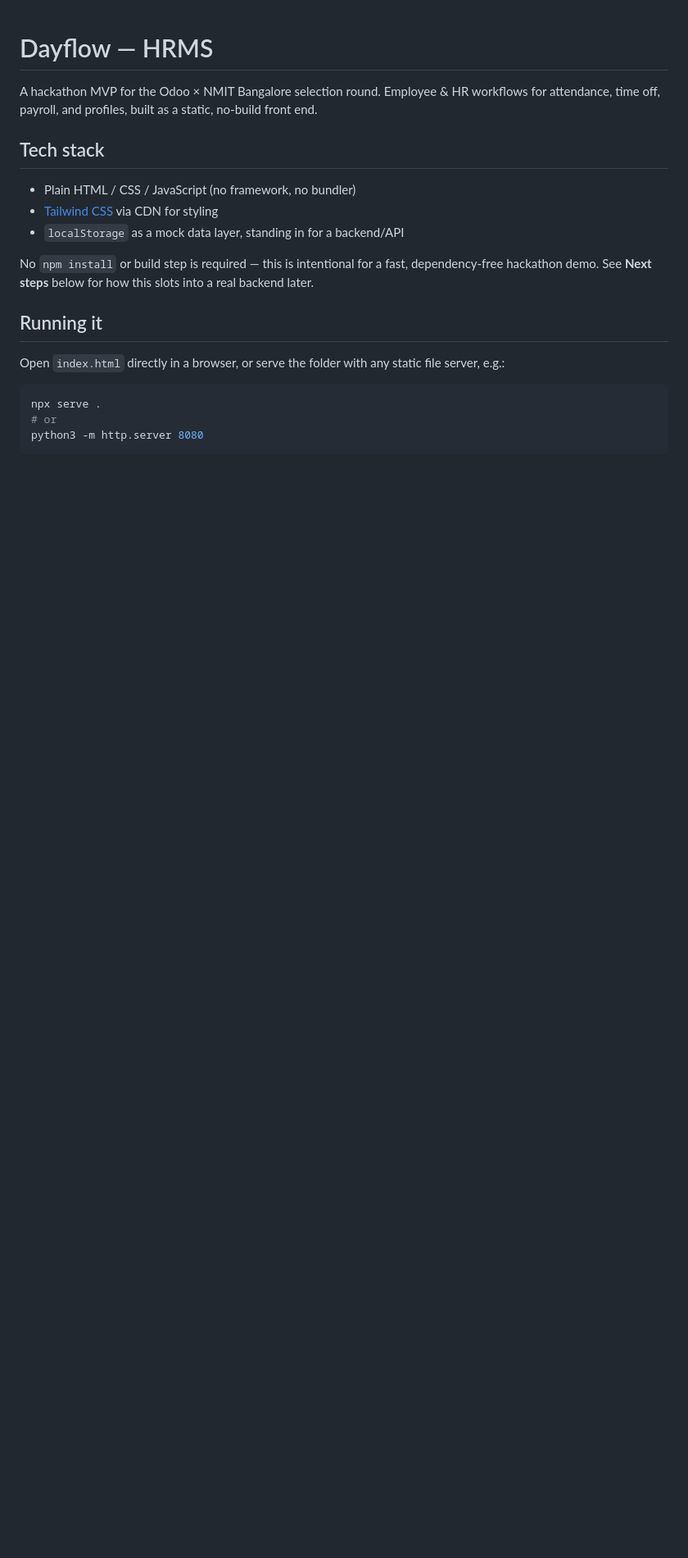
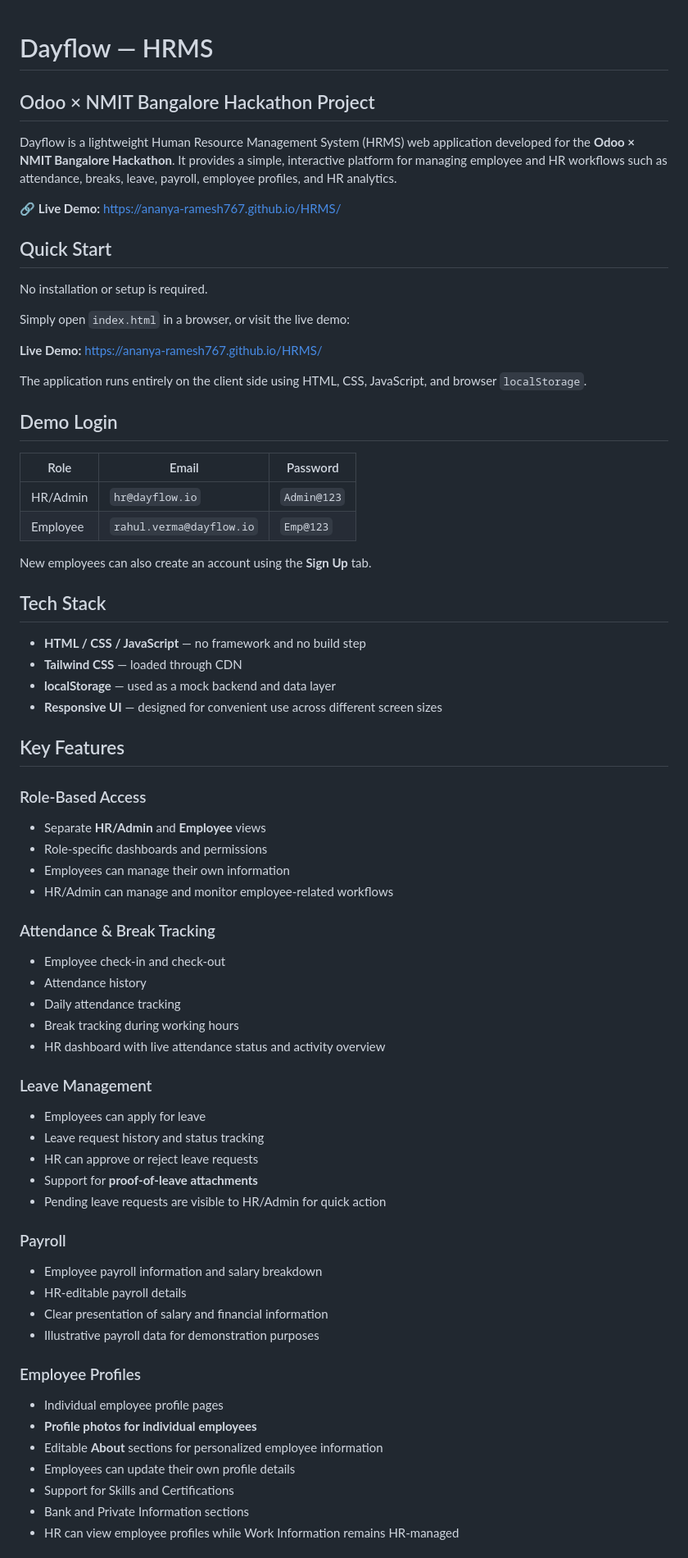
Before and after one commit to Ananya-Ramesh767/HRMS, a Markdown page: README.md, the part around one of its changes. Shown at 82% size. Rendered like a GitHub page; blank space fills up the shorter version.

Commit message:
Revise README for clarity and project details
Updated README to enhance project description, tech stack, and features. Improved clarity on project structure and demo instructions.

````diff
--- a/README.md
+++ b/README.md
@@ -1,25 +1,76 @@
 # Dayflow — HRMS
 
-A hackathon MVP for the Odoo × NMIT Bangalore selection round. Employee & HR
-workflows for attendance, time off, payroll, and profiles, built as a
-static, no-build front end.
+## Odoo × NMIT Bangalore Hackathon Project
 
-## Tech stack
+Dayflow is a lightweight Human Resource Management System (HRMS) web application developed for the **Odoo × NMIT Bangalore Hackathon**. It provides a simple, interactive platform for managing employee and HR workflows such as attendance, breaks, leave, payroll, employee profiles, and HR analytics.
 
-- Plain HTML / CSS / JavaScript (no framework, no bundler)
-- [Tailwind CSS](https://tailwindcss.com) via CDN for styling
-- `localStorage` as a mock data layer, standing in for a backend/API
+🔗 **Live Demo:** https://ananya-ramesh767.github.io/HRMS/
 
-No `npm install` or build step is required — this is intentional for a
-fast, dependency-free hackathon demo. See **Next steps** below for how this
-slots into a real backend later.
+## Quick Start
 
-## Running it
+No installation or setup is required.
 
-Open `index.html` directly in a browser, or serve the folder with any
-static file server, e.g.:
+Simply open `index.html` in a browser, or visit the live demo:
 
-```bash
-npx serve .
-# or
-python3 -m http.server 8080
+**Live Demo:** https://ananya-ramesh767.github.io/HRMS/
+
+The application runs entirely on the client side using HTML, CSS, JavaScript, and browser `localStorage`.
+
+## Demo Login
+
+| Role     | Email                    | Password    |
+| -------- | ------------------------ | ----------- |
+| HR/Admin | `hr@dayflow.io`          | `Admin@123` |
+| Employee | `rahul.verma@dayflow.io` | `Emp@123`   |
+
+New employees can also create an account using the **Sign Up** tab.
+
+## Tech Stack
+
+* **HTML / CSS / JavaScript** — no framework and no build step
+* **Tailwind CSS** — loaded through CDN
+* **localStorage** — used as a mock backend and data layer
+* **Responsive UI** — designed for convenient use across different screen sizes
+
+## Key Features
+
+### Role-Based Access
+
+* Separate **HR/Admin** and **Employee** views
+* Role-specific dashboards and permissions
+* Employees can manage their own information
+* HR/Admin can manage and monitor employee-related workflows
+
+### Attendance & Break Tracking
+
+* Employee check-in and check-out
+* Attendance history
+* Daily attendance tracking
+* Break tracking during working hours
+* HR dashboard with live attendance status and activity overview
+
+### Leave Management
+
+* Employees can apply for leave
+* Leave request history and status tracking
+* HR can approve or reject leave requests
+* Support for **proof-of-leave attachments**
+* Pending leave requests are visible to HR/Admin for quick action
+
+### Payroll
+
+* Employee payroll information and salary breakdown
+* HR-editable payroll details
+* Clear presentation of salary and financial information
+* Illustrative payroll data for demonstration purposes
+
+### Employee Profiles
+
+* Individual employee profile pages
+* **Profile photos for individual employees**
+* Editable **About** sections for personalized employee information
+* Employees can update their own profile details
+* Support for Skills and Certifications
+* Bank and Private Information sections
+* HR can view employee profiles while Work Information remains HR-managed
+
````
Also changed, not shown: other parts of README.md (+71 -65 lines).
